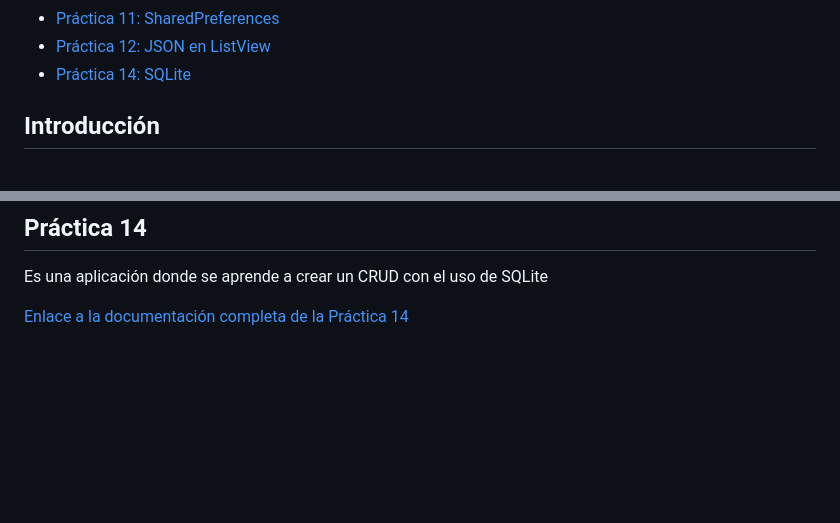
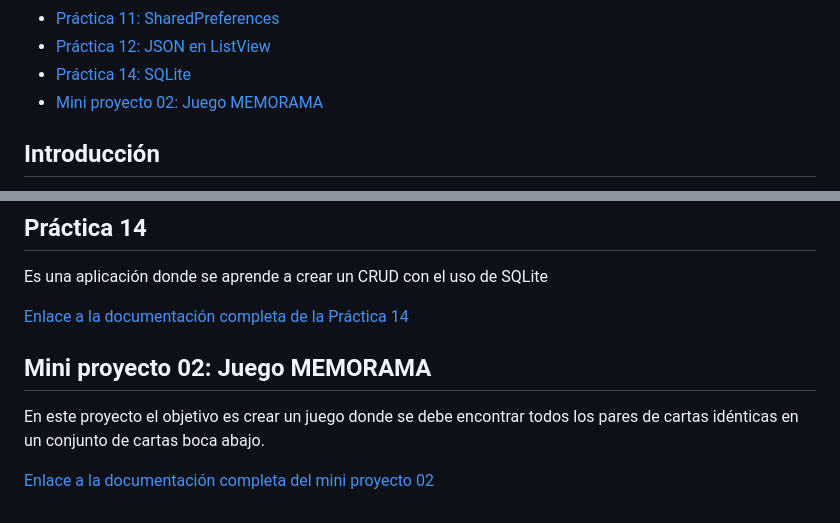
Before and after one commit to adrian-parra/Flutter-Practicas, a Markdown page: README.md, 2 parts joined by grey strips. Rendered like a GitHub page; blank space fills up the shorter version.

Commit message:
change README.md mini proyecto 02
* Add documentacion

```diff
--- a/README.md
+++ b/README.md
@@ -21,6 +21,8 @@ Este repositorio contiene una serie de prácticas que he creado en Flutter para
 - [Práctica 11: SharedPreferences ](#práctica-11)
 - [Práctica 12: JSON en ListView ](#práctica-12)
 - [Práctica 14: SQLite ](#práctica-14)
+- [Mini proyecto 02: Juego MEMORAMA ](#mini-proyecto-02-juego-memorama)
+
 
 
 
@@ -120,3 +122,9 @@ Es una aplicación donde se aprende a crear un CRUD
 con el uso de SQLite
 
 [Enlace a la documentación completa de la Práctica 14](practica_14/README.md)
+
+## Mini proyecto 02: Juego MEMORAMA
+
+En este proyecto el objetivo es crear un juego donde se debe encontrar todos los pares de cartas idénticas en un conjunto de cartas boca abajo.
+
+[Enlace a la documentación completa del mini proyecto 02](mini_proyecto_02/README.md)
```
